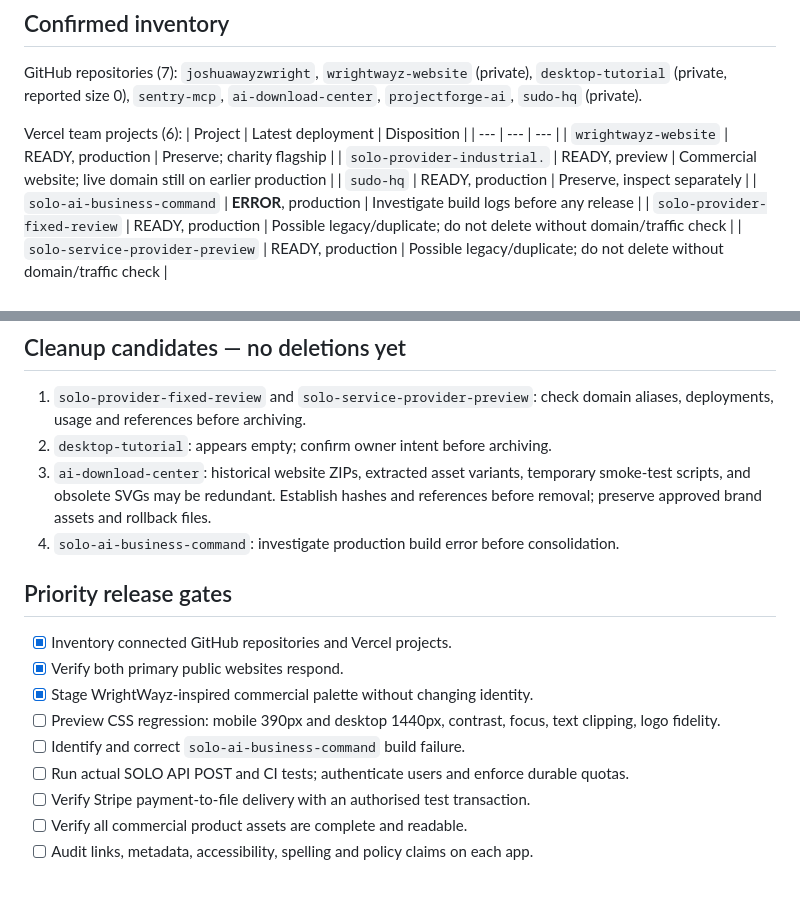
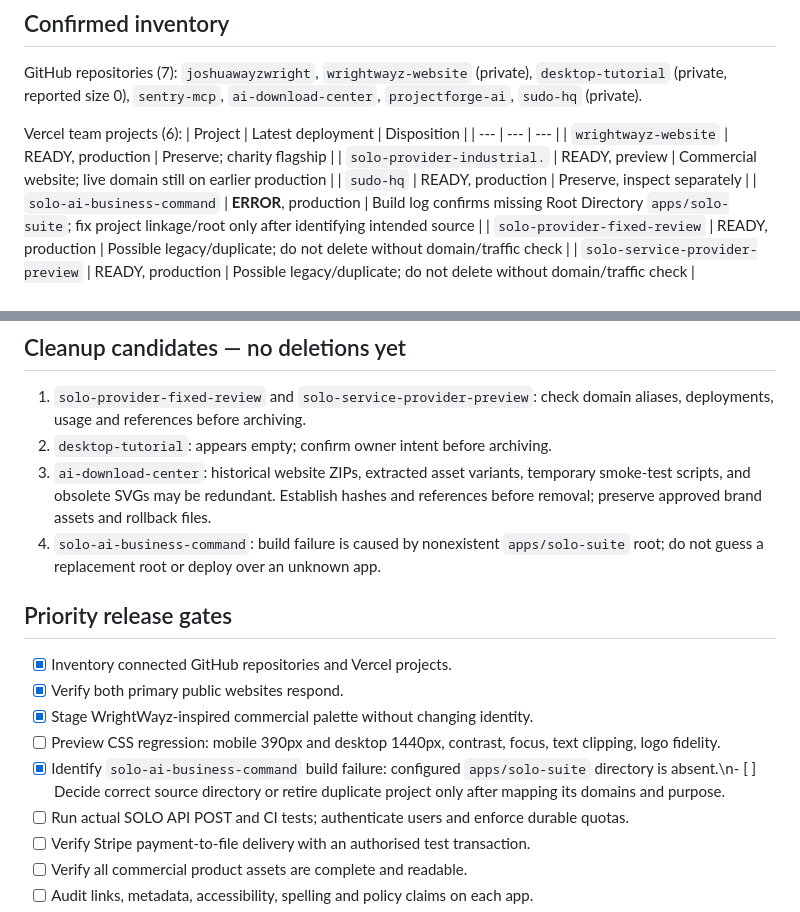
Before and after one commit to joshuawayzwright/ai-download-center, a Markdown page: docs/CROSS-PROJECT-AUDIT-2026-10-27.md, 2 parts joined by grey strips. GitHub-like rendering; blank space fills up the shorter version.

Commit message:
docs(audit): record confirmed SOLO command build failure root cause

```diff
--- a/docs/CROSS-PROJECT-AUDIT-2026-10-27.md
+++ b/docs/CROSS-PROJECT-AUDIT-2026-10-27.md
@@ -12,7 +12,7 @@ Vercel team projects (6):
 | `wrightwayz-website` | READY, production | Preserve; charity flagship |
 | `solo-provider-industrial.` | READY, preview | Commercial website; live domain still on earlier production |
 | `sudo-hq` | READY, production | Preserve, inspect separately |
-| `solo-ai-business-command` | **ERROR**, production | Investigate build logs before any release |
+| `solo-ai-business-command` | **ERROR**, production | Build log confirms missing Root Directory `apps/solo-suite`; fix project linkage/root only after identifying intended source |
 | `solo-provider-fixed-review` | READY, production | Possible legacy/duplicate; do not delete without domain/traffic check |
 | `solo-service-provider-preview` | READY, production | Possible legacy/duplicate; do not delete without domain/traffic check |
 
@@ -30,14 +30,14 @@ Vercel team projects (6):
 1. `solo-provider-fixed-review` and `solo-service-provider-preview`: check domain aliases, deployments, usage and references before archiving.
 2. `desktop-tutorial`: appears empty; confirm owner intent before archiving.
 3. `ai-download-center`: historical website ZIPs, extracted asset variants, temporary smoke-test scripts, and obsolete SVGs may be redundant. Establish hashes and references before removal; preserve approved brand assets and rollback files.
-4. `solo-ai-business-command`: investigate production build error before consolidation.
+4. `solo-ai-business-command`: build failure is caused by nonexistent `apps/solo-suite` root; do not guess a replacement root or deploy over an unknown app.
 
 ## Priority release gates
 - [x] Inventory connected GitHub repositories and Vercel projects.
 - [x] Verify both primary public websites respond.
 - [x] Stage WrightWayz-inspired commercial palette without changing identity.
 - [ ] Preview CSS regression: mobile 390px and desktop 1440px, contrast, focus, text clipping, logo fidelity.
-- [ ] Identify and correct `solo-ai-business-command` build failure.
+- [x] Identify `solo-ai-business-command` build failure: configured `apps/solo-suite` directory is absent.\n- [ ] Decide correct source directory or retire duplicate project only after mapping its domains and purpose.
 - [ ] Run actual SOLO API POST and CI tests; authenticate users and enforce durable quotas.
 - [ ] Verify Stripe payment-to-file delivery with an authorised test transaction.
 - [ ] Verify all commercial product assets are complete and readable.
```
